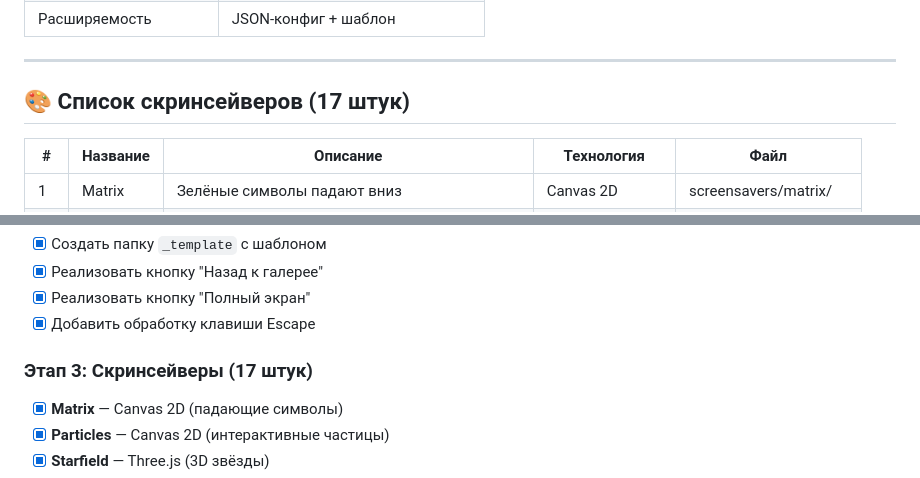
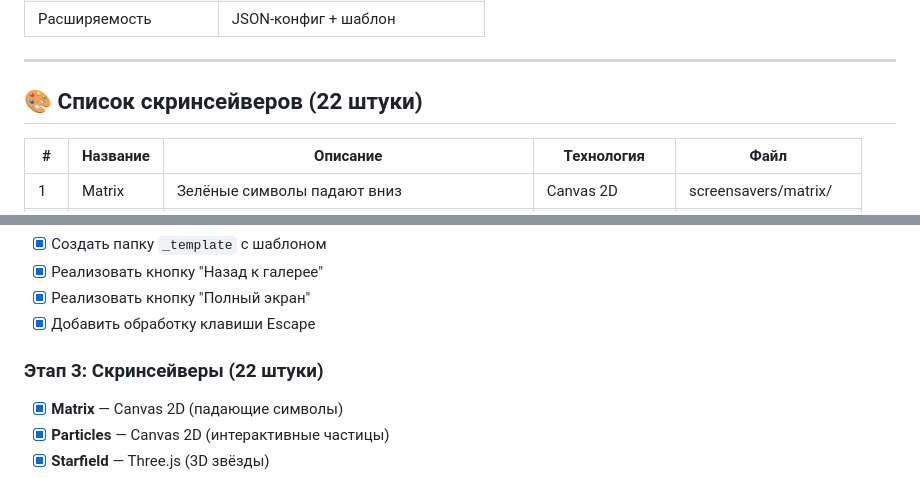
Before and after one commit to GolubevOG/screen-dreams, a Markdown page: todo.md, 2 parts joined by grey strips. Drawn GitHub-style.

```diff
--- a/todo.md
+++ b/todo.md
@@ -19,7 +19,7 @@
 
 ---
 
-## 🎨 Список скринсейверов (17 штук)
+## 🎨 Список скринсейверов (22 штуки)
 
 | # | Название | Описание | Технология | Файл |
 |---|----------|----------|------------|------|
@@ -95,7 +105,7 @@ screen-dreams/
 - [x] Реализовать кнопку "Полный экран"
 - [x] Добавить обработку клавиши Escape
 
-### Этап 3: Скринсейверы (17 штук)
+### Этап 3: Скринсейверы (22 штуки)
 - [x] **Matrix** — Canvas 2D (падающие символы)
 - [x] **Particles** — Canvas 2D (интерактивные частицы)
 - [x] **Starfield** — Three.js (3D звёзды)
```
Also changed, not shown: other parts of todo.md (+16 -1 lines).
